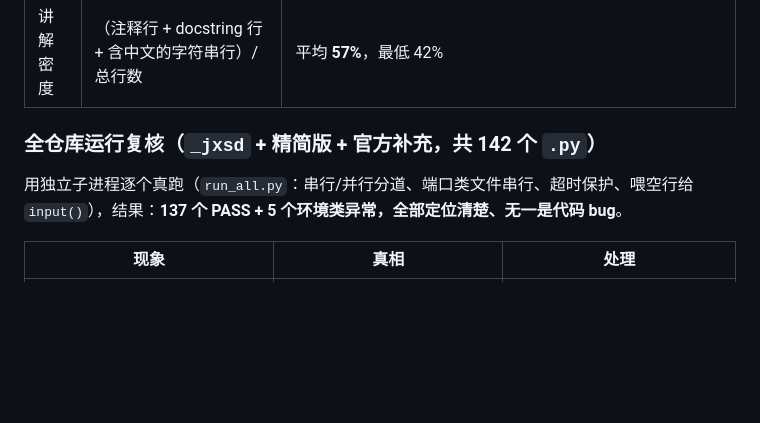
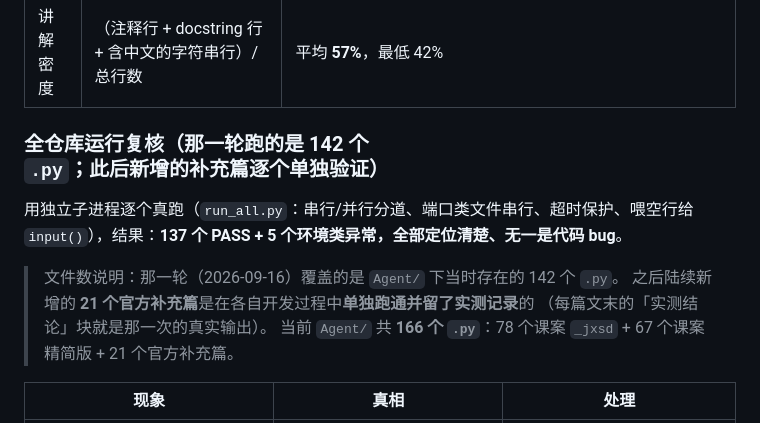
Before and after one commit to qianxi-00/JXSD, a Markdown page: Agent/README.md, the part around the change. Rendered like a GitHub page; blank space fills up the shorter version.

Commit message:
按三份独立静态审查修正补充篇（与 master 9bd9330 同步）

```diff
--- a/Agent/README.md
+++ b/Agent/README.md
@@ -197,10 +197,15 @@ $env:PYTHONUTF8 = "1"
 | 脱敏 | 正则扫描连接串 / Key / 内网 IP | 0 处命中（课案原文里的 `postgres:postgres@localhost` 已改成 `<用户名>:<口令>@127.0.0.1`） |
 | 讲解密度 | （注释行 + docstring 行 + 含中文的字符串行）/ 总行数 | 平均 **57%**，最低 42% |
 
-### 全仓库运行复核（`_jxsd` + 精简版 + 官方补充，共 142 个 `.py`）
+### 全仓库运行复核（那一轮跑的是 142 个 `.py`；此后新增的补充篇逐个单独验证）
 
 用独立子进程逐个真跑（`run_all.py`：串行/并行分道、端口类文件串行、超时保护、喂空行给
 `input()`），结果：**137 个 PASS + 5 个环境类异常，全部定位清楚、无一是代码 bug**。
+
+> 文件数说明：那一轮（2026-09-16）覆盖的是 `Agent/` 下当时存在的 142 个 `.py`。
+> 之后陆续新增的 **21 个官方补充篇**是在各自开发过程中**单独跑通并留了实测记录**的
+> （每篇文末的「实测结论」块就是那一次的真实输出）。
+> 当前 `Agent/` 共 **166 个 `.py`**：78 个课案 `_jxsd` + 67 个课案精简版 + 21 个官方补充篇。
 
 | 现象 | 真相 | 处理 |
 |---|---|---|
```
